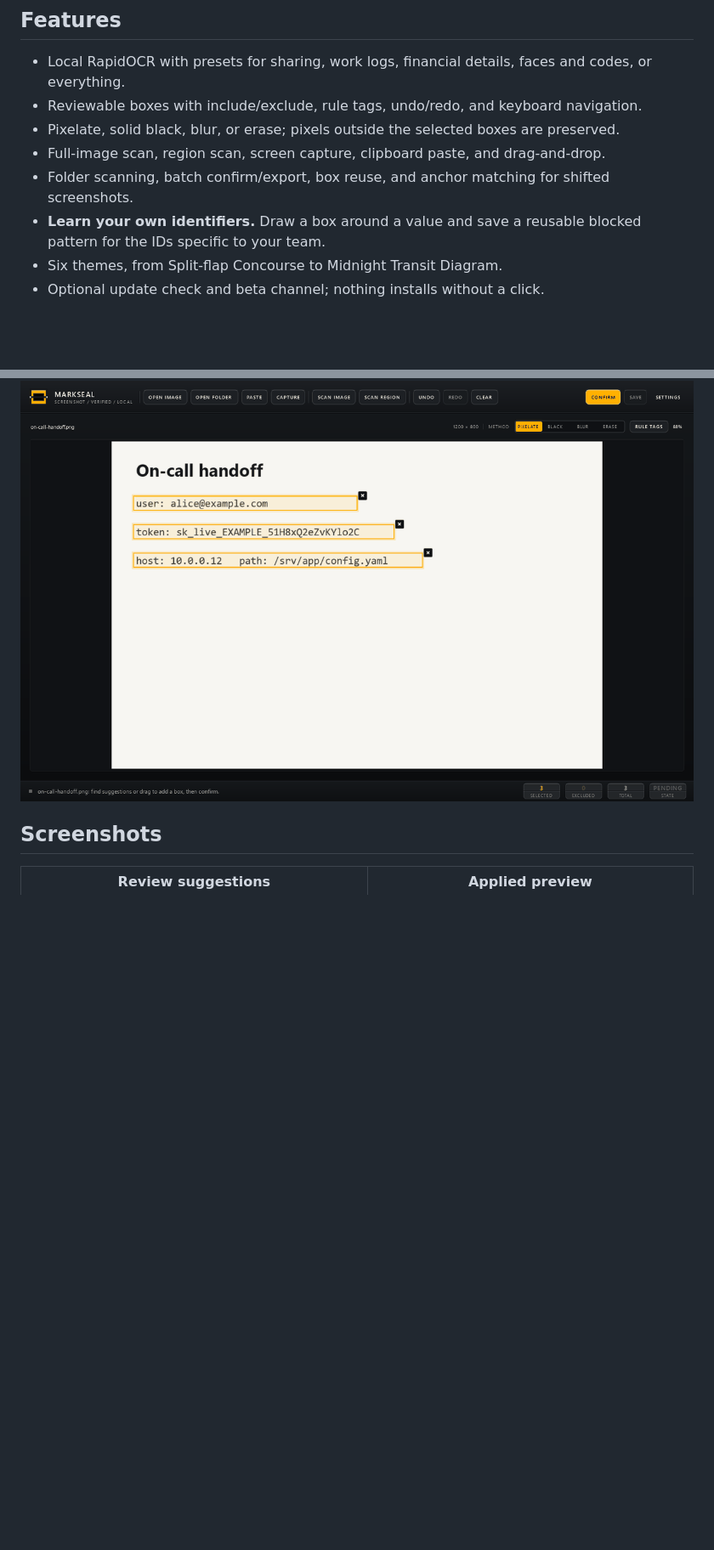
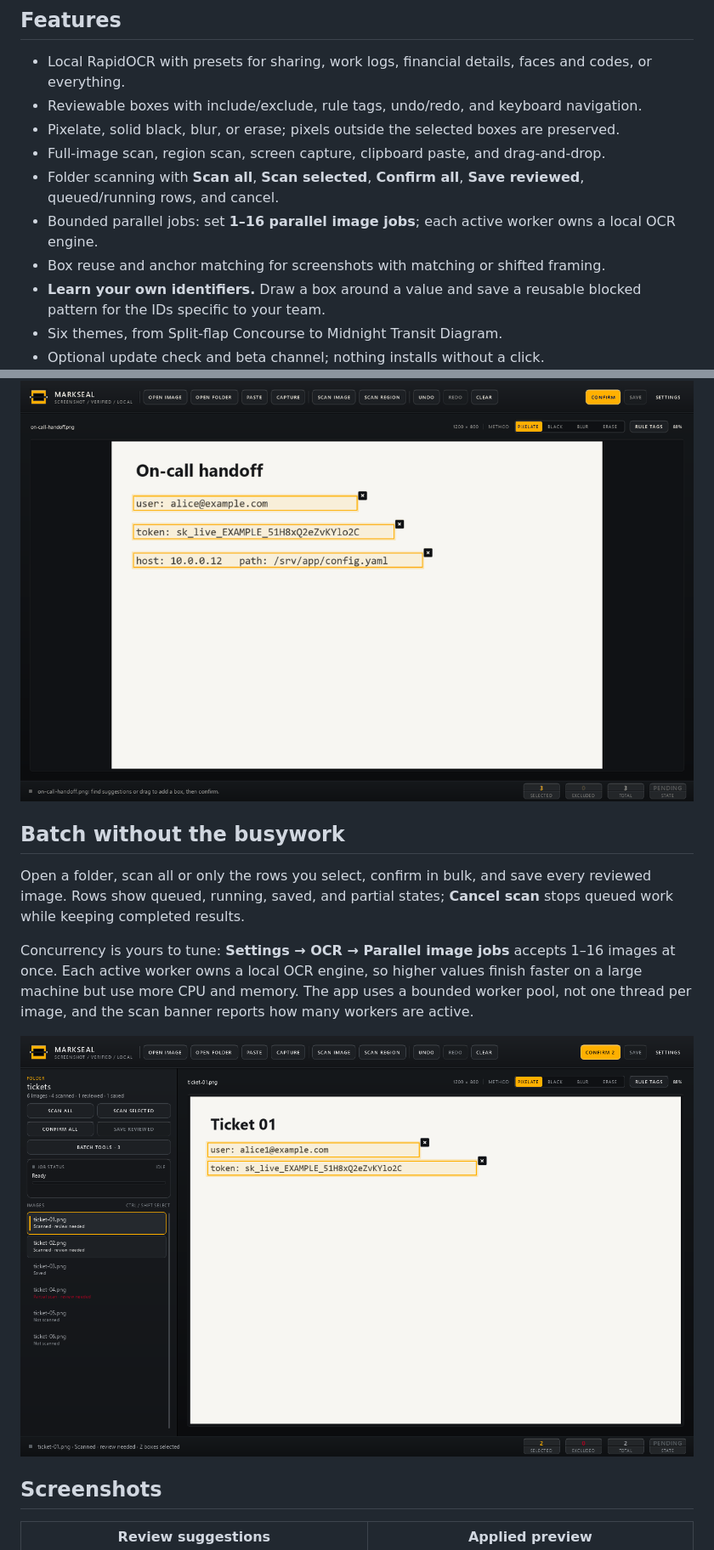
Before and after one commit to rwensel/markseal, a Markdown page: README.md, 2 parts joined by grey strips. Shown at 85% size. Rendered like a GitHub page; pictures changed too: docs/images/batch.png (added); blank space fills up the shorter version.

Commit message:
Highlight batch scanning and parallel jobs

```diff
--- a/README.md
+++ b/README.md
@@ -39,7 +39,9 @@ All builds and `SHA256SUMS.txt` are on the [releases page](https://github.com/rw
 - Reviewable boxes with include/exclude, rule tags, undo/redo, and keyboard navigation.
 - Pixelate, solid black, blur, or erase; pixels outside the selected boxes are preserved.
 - Full-image scan, region scan, screen capture, clipboard paste, and drag-and-drop.
-- Folder scanning, batch confirm/export, box reuse, and anchor matching for shifted screenshots.
+- Folder scanning with **Scan all**, **Scan selected**, **Confirm all**, **Save reviewed**, queued/running rows, and cancel.
+- Bounded parallel jobs: set **1–16 parallel image jobs**; each active worker owns a local OCR engine.
+- Box reuse and anchor matching for screenshots with matching or shifted framing.
 - **Learn your own identifiers.** Draw a box around a value and save a reusable blocked pattern for the IDs specific to your team.
 - Six themes, from Split-flap Concourse to Midnight Transit Diagram.
 - Optional update check and beta channel; nothing installs without a click.
@@ -72,6 +74,14 @@ From the default Split-flap Concourse to Railway Timetable Rack, Jet-age Ticket
 
 ![Switching between MarkSeal themes](docs/images/themes.gif)
 
+## Batch without the busywork
+
+Open a folder, scan all or only the rows you select, confirm in bulk, and save every reviewed image. Rows show queued, running, saved, and partial states; **Cancel scan** stops queued work while keeping completed results.
+
+Concurrency is yours to tune: **Settings → OCR → Parallel image jobs** accepts 1–16 images at once. Each active worker owns a local OCR engine, so higher values finish faster on a large machine but use more CPU and memory. The app uses a bounded worker pool, not one thread per image, and the scan banner reports how many workers are active.
+
+![Folder mode with queued and running rows](docs/images/batch.png)
+
 ## Screenshots
 
 | Review suggestions | Applied preview |
```
Also changed, not shown: docs/reviewing.md (+2 -0 lines), docs/settings.md (+3 -1 lines), docs/images/settings-ocr.png (added).
